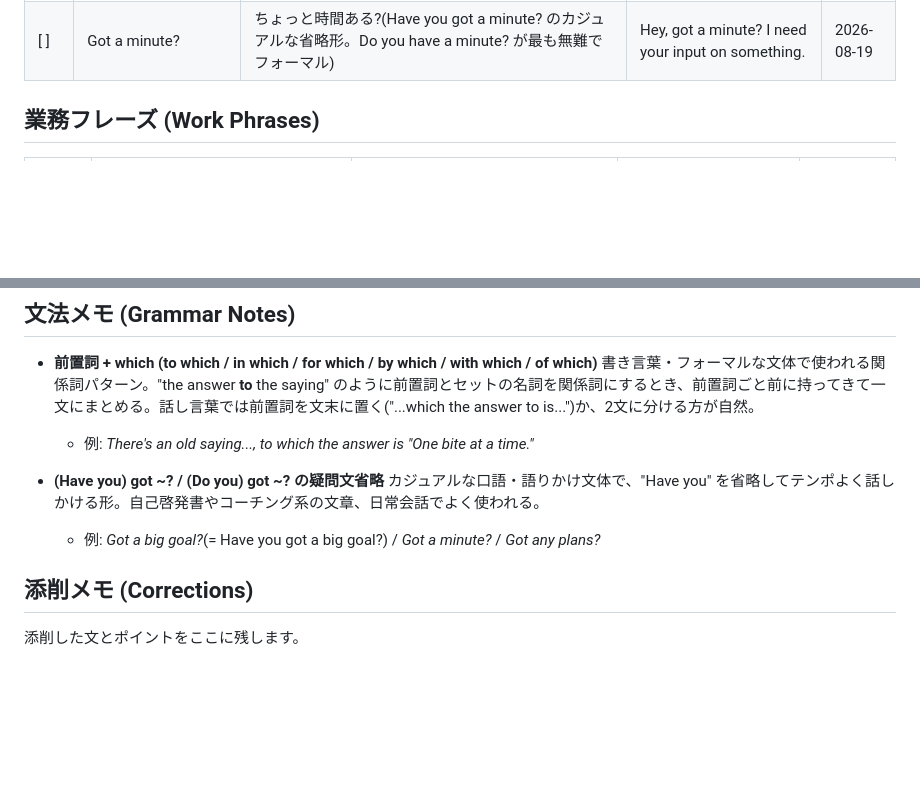
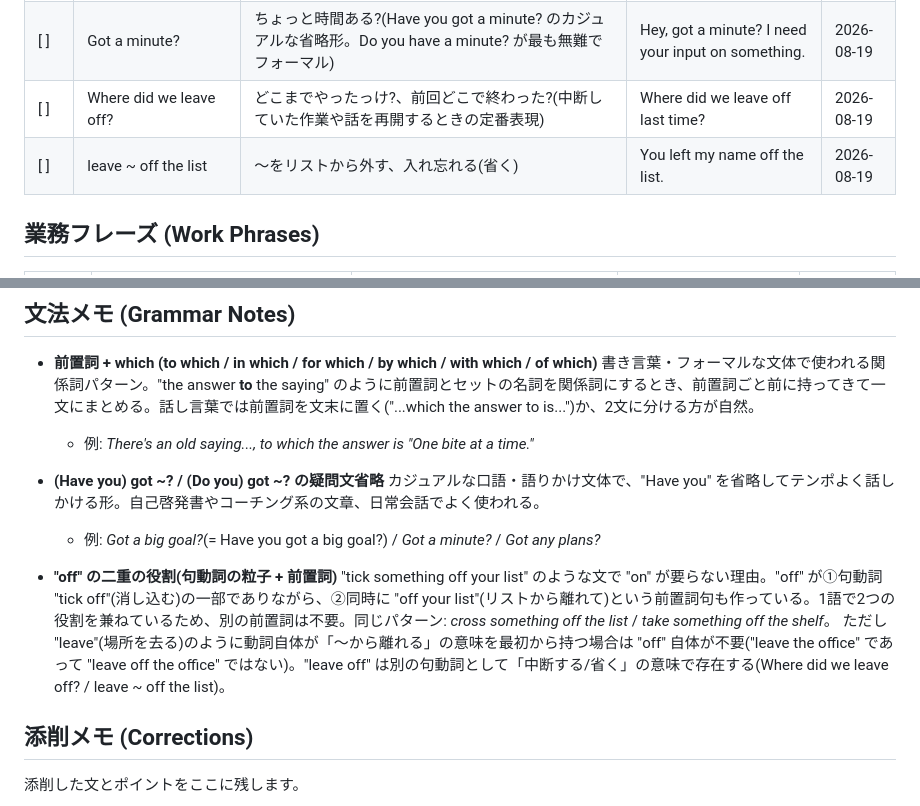
Before and after one commit to Haruki1651/Claude, a Markdown page: vocab.md, 2 parts joined by grey strips. Drawn GitHub-style; blank space fills up the shorter version.

Commit message:
Add leave off expressions and grammar note on off's dual role
Co-Authored-By: Claude Sonnet 5 <noreply@anthropic.com>
Claude-Session: https://claude.ai/code/session_01Um1tRkxtDXxbCg1HS5jDBG

```diff
--- a/vocab.md
+++ b/vocab.md
@@ -44,6 +44,8 @@
 | [ ] | How do you eat an elephant? One bite at a time. | 大きな目標も少しずつ取り組めば達成できる、ということわざ的表現 | — | 2026-08-19 |
 | [ ] | slice ~ into (bite-sized) pieces | 〜を(一口サイズに)切り分ける。比喩的に「大きなタスクを分割する」にも使う | Slice it into bite-sized pieces. | 2026-08-19 |
 | [ ] | Got a minute? | ちょっと時間ある?(Have you got a minute? のカジュアルな省略形。Do you have a minute? が最も無難でフォーマル) | Hey, got a minute? I need your input on something. | 2026-08-19 |
+| [ ] | Where did we leave off? | どこまでやったっけ?、前回どこで終わった?(中断していた作業や話を再開するときの定番表現) | Where did we leave off last time? | 2026-08-19 |
+| [ ] | leave ~ off the list | 〜をリストから外す、入れ忘れる(省く) | You left my name off the list. | 2026-08-19 |
 
 ## 業務フレーズ (Work Phrases)
 
@@ -95,6 +97,10 @@
   カジュアルな口語・語りかけ文体で、"Have you" を省略してテンポよく話しかける形。自己啓発書やコーチング系の文章、日常会話でよく使われる。
   - 例: *Got a big goal?*(= Have you got a big goal?) / *Got a minute?* / *Got any plans?*
 
+- **"off" の二重の役割(句動詞の粒子 + 前置詞)**
+  "tick something off your list" のような文で "on" が要らない理由。"off" が①句動詞 "tick off"(消し込む)の一部でありながら、②同時に "off your list"(リストから離れて)という前置詞句も作っている。1語で2つの役割を兼ねているため、別の前置詞は不要。同じパターン: *cross something off the list* / *take something off the shelf*。
+  ただし "leave"(場所を去る)のように動詞自体が「〜から離れる」の意味を最初から持つ場合は "off" 自体が不要("leave the office" であって "leave off the office" ではない)。"leave off" は別の句動詞として「中断する/省く」の意味で存在する(Where did we leave off? / leave ~ off the list)。
+
 ## 添削メモ (Corrections)
 
 添削した文とポイントをここに残します。
```
